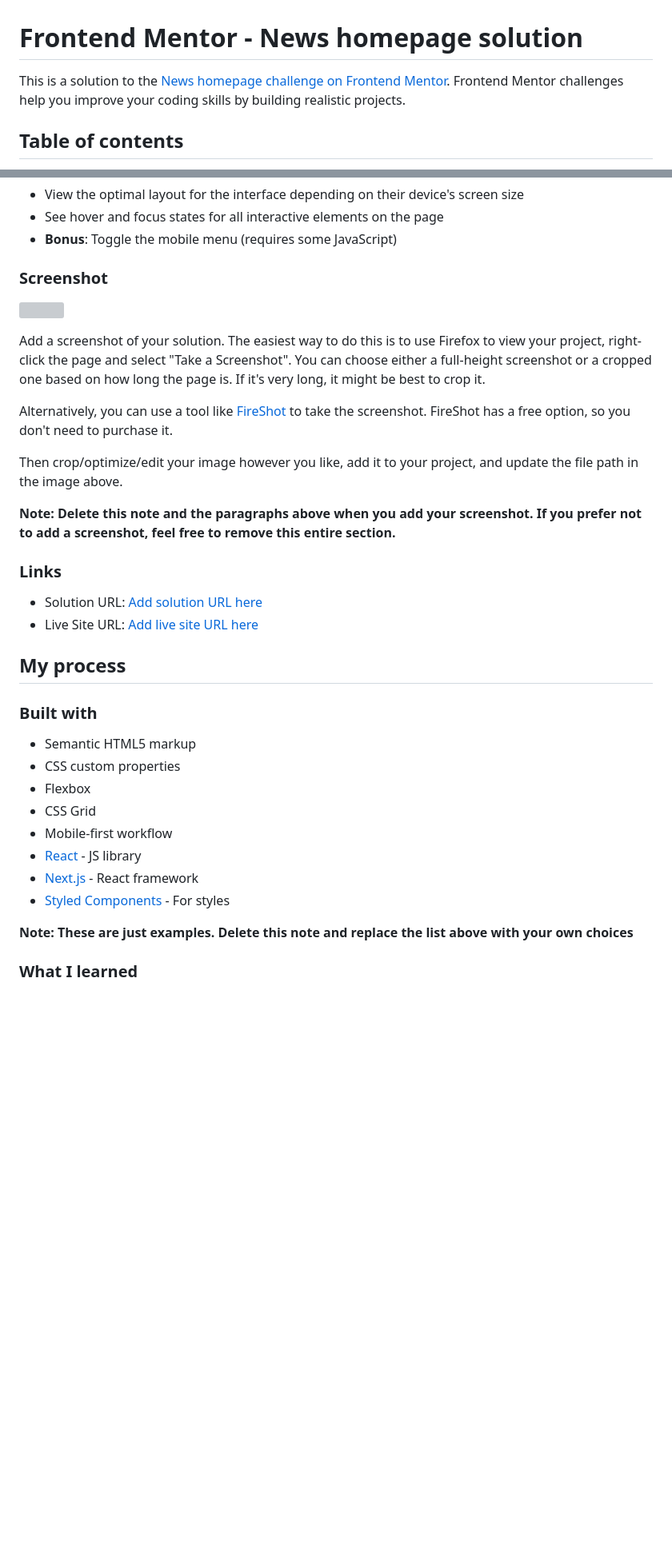
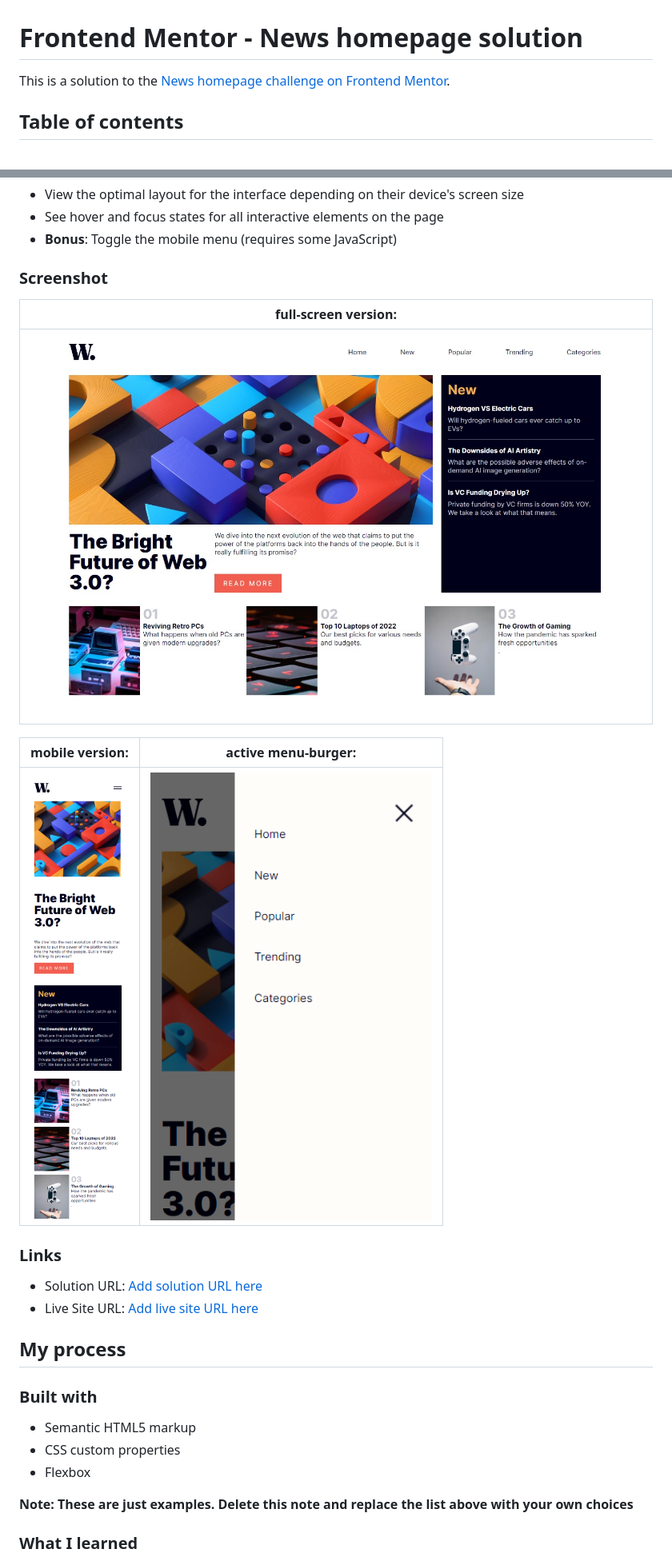
Before and after one commit to Bohdan321/news-homepage-main, a Markdown page: README.md, 2 parts joined by grey strips. Shown: that part at 80% size. GitHub-like rendering; pictures changed too: screenshot-mobile-burger.png (added), screenshot-mobile.png (added), screenshot.jpg (added); blank space fills up the shorter version; grey boxes are pictures that could not be loaded.

Commit message:
add screenshots to README.md

```diff
--- a/README.md
+++ b/README.md
@@ -1,6 +1,6 @@
 # Frontend Mentor - News homepage solution
 
-This is a solution to the [News homepage challenge on Frontend Mentor](https://www.frontendmentor.io/challenges/news-homepage-H6SWTa1MFl). Frontend Mentor challenges help you improve your coding skills by building realistic projects.
+This is a solution to the [News homepage challenge on Frontend Mentor](https://www.frontendmentor.io/challenges/news-homepage-H6SWTa1MFl).
 
 ## Table of contents
 
@@ -29,4 +29,7 @@ Users should be able to:
 - **Bonus**: Toggle the mobile menu (requires some JavaScript)
 
 ### Screenshot
+| full-screen version:         |
+|-----------------------|
+| ![](./screenshot.jpg) |
 
@@ -34,11 +36,12 @@ Users should be able to:
 
-Add a screenshot of your solution. The easiest way to do this is to use Firefox to view your project, right-click the page and select "Take a Screenshot". You can choose either a full-height screenshot or a cropped one based on how long the page is. If it's very long, it might be best to crop it.
 
-Alternatively, you can use a tool like [FireShot](https://getfireshot.com/) to take the screenshot. FireShot has a free option, so you don't need to purchase it.
+| mobile version:                | active menu-burger:                 |
+|---------------------------------|-------------------------------------|
+| ![](./screenshot-mobile.png)    | ![](./screenshot-mobile-burger.png) |
 
-Then crop/optimize/edit your image however you like, add it to your project, and update the file path in the image above.
 
-**Note: Delete this note and the paragraphs above when you add your screenshot. If you prefer not to add a screenshot, feel free to remove this entire section.**
+
+
 
 ### Links
 
@@ -52,11 +55,7 @@ Then crop/optimize/edit your image however you like, add it to your project, and
 - Semantic HTML5 markup
 - CSS custom properties
 - Flexbox
-- CSS Grid
-- Mobile-first workflow
-- [React](https://reactjs.org/) - JS library
-- [Next.js](https://nextjs.org/) - React framework
-- [Styled Components](https://styled-components.com/) - For styles
+
 
 **Note: These are just examples. Delete this note and replace the list above with your own choices**
 
```
Also changed, not shown: other parts of README.md (+0 -1 lines).
